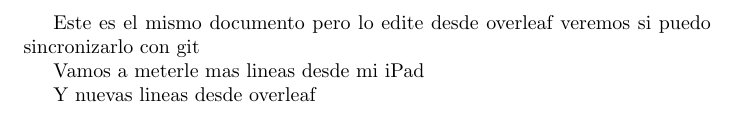
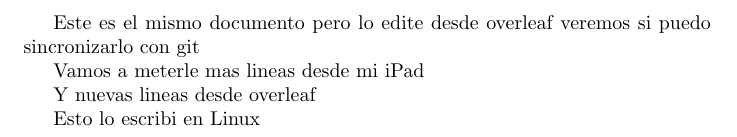
Before and after one commit to GerValle/procesos, a LaTeX document (notas/notas.tex): part of the page, cut so that both start at the same text. Compiled offline with pdfLaTeX.

Commit message:
Commit desde Linux

```diff
--- a/notas/notas.tex
+++ b/notas/notas.tex
@@ -6,6 +6,7 @@ Vamos a meterle mas lineas desde mi iPad
 
 Y nuevas lineas desde overleaf
 
+Esto lo escribi en Linux
 
 
 \end{document}
```
